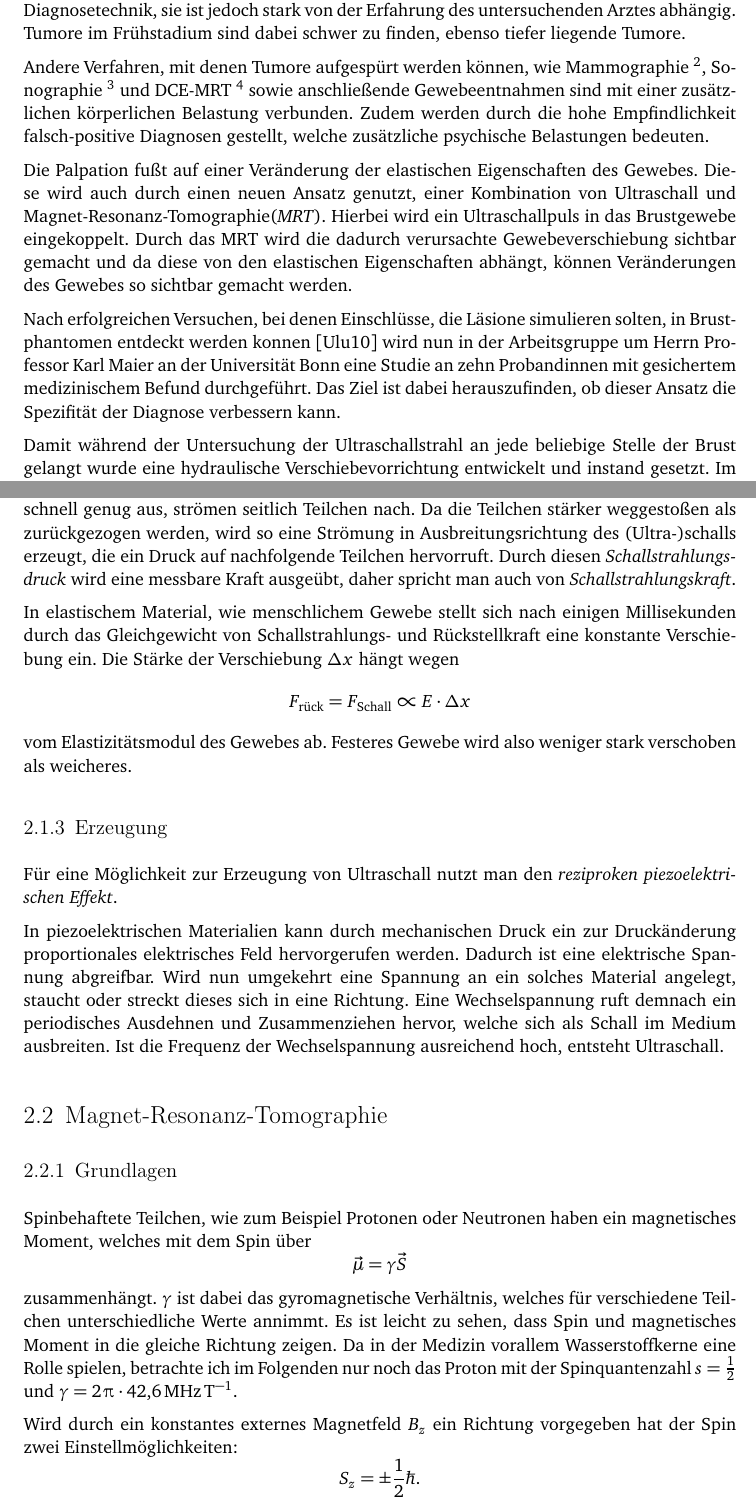
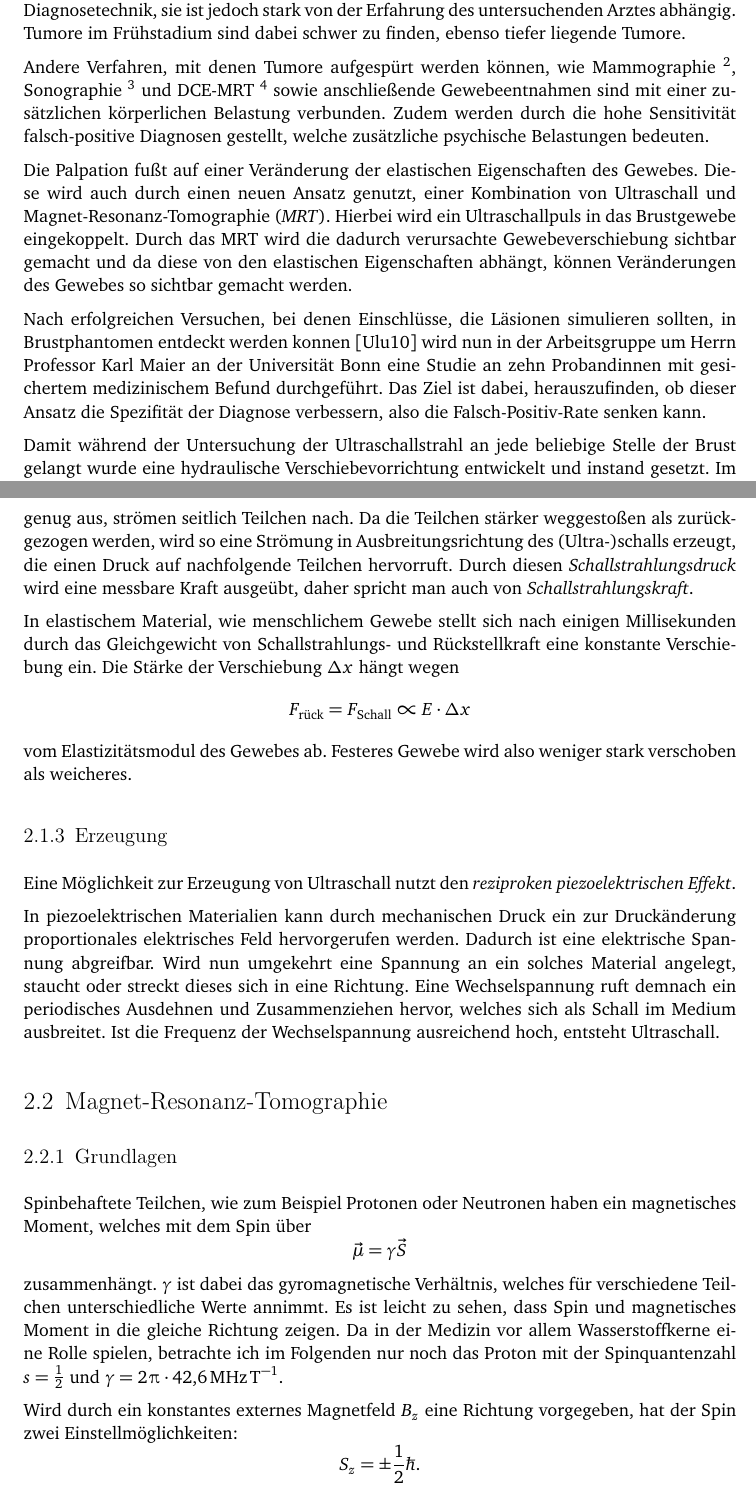
Before and after one commit to lino-lemmer/physik590, a LaTeX document (Arbeit.tex): two parts of pages 3 and 5 of 17, joined at a grey line, cut so that both start at the same text. Compiled offline with pdfLaTeX.

Commit message:
Rechtschreibung und andere Verbesserungen

```diff
--- a/Arbeit.tex
+++ b/Arbeit.tex
@@ -33,7 +33,7 @@ Andere Verfahren, mit denen Tumore aufgespürt werden können, wie Mammographie
 \footnote{Röntgenaufnahme der Brust}, Sonographie
 \footnote{Ultraschalluntersuchung} und DCE-MRT \footnote{MRT mit
 Kontrastmittel} sowie anschließende Gewebeentnahmen sind mit einer zusätzlichen
-körperlichen Belastung verbunden. Zudem werden durch die hohe Empfindlichkeit
+körperlichen Belastung verbunden. Zudem werden durch die hohe Sensitivität
 falsch-positive Diagnosen gestellt, welche zusätzliche psychische Belastungen
 bedeuten.
 
@@ -41,18 +41,18 @@ Die Palpation fußt auf einer Veränderung der elastischen Eigenschaften des
 Gewebes.
 %TODO Quelle
 Diese wird auch durch einen neuen Ansatz genutzt, einer Kombination
-von Ultraschall und Magnet-Resonanz-Tomographie(\emph{MRT}). Hierbei wird ein
+von Ultraschall und Magnet-Resonanz-Tomographie (\emph{MRT}). Hierbei wird ein
 Ultraschallpuls in das Brustgewebe eingekoppelt. Durch das MRT wird die dadurch
 verursachte Gewebeverschiebung sichtbar gemacht und da diese von den
 elastischen Eigenschaften abhängt, können Veränderungen des Gewebes so sichtbar
 gemacht werden.
 
-Nach erfolgreichen Versuchen, bei denen Einschlüsse, die Läsione simulieren
-solten, in Brustphantomen entdeckt werden konnen \parencite{dipl_ulucay} wird
+Nach erfolgreichen Versuchen, bei denen Einschlüsse, die Läsionen simulieren
+sollten, in Brustphantomen entdeckt werden konnen \parencite{dipl_ulucay} wird
 nun in der Arbeitsgruppe um Herrn Professor Karl Maier an der Universität Bonn
 eine Studie an zehn Probandinnen mit gesichertem medizinischem Befund
-durchgeführt. Das Ziel ist dabei herauszufinden, ob dieser Ansatz die
-Spezifität der Diagnose verbessern kann.
+durchgeführt. Das Ziel ist dabei, herauszufinden, ob dieser Ansatz die
+Spezifität der Diagnose verbessern, also die Falsch-Positiv-Rate senken kann.
 
 Damit während der Untersuchung der Ultraschallstrahl an jede beliebige Stelle
 der Brust gelangt wurde eine hydraulische Verschiebevorrichtung entwickelt und
@@ -106,7 +106,7 @@ Abstoßen von Teilchen vorstellen. Bei einer hohen Schwingungsfrequenz verhalten
 sich diese beim Abstoßen anders als beim Ansaugen. Dehnt sich das Medium beim
 Zurücksaugen nicht schnell genug aus, strömen seitlich Teilchen nach. Da die
 Teilchen stärker weggestoßen als zurückgezogen werden, wird so eine Strömung in
-Ausbreitungsrichtung des (Ultra-)schalls erzeugt, die ein Druck auf
+Ausbreitungsrichtung des (Ultra-)schalls erzeugt, die einen Druck auf
 nachfolgende Teilchen hervorruft. Durch diesen \emph{Schallstrahlungsdruck}
 wird eine messbare Kraft ausgeübt, daher spricht man auch von
 \emph{Schallstrahlungskraft}.
@@ -120,7 +120,7 @@ vom Elastizitätsmodul des Gewebes ab. Festeres Gewebe wird also weniger stark v
 
 \subsection{Erzeugung}
 
-Für eine Möglichkeit zur Erzeugung von Ultraschall nutzt man den
+Eine Möglichkeit zur Erzeugung von Ultraschall nutzt den
 \emph{reziproken piezoelektrischen Effekt}.
 
 In piezoelektrischen Materialien kann durch mechanischen Druck ein zur
@@ -128,7 +128,7 @@ Druckänderung proportionales elektrisches Feld hervorgerufen werden. Dadurch
 ist eine elektrische Spannung abgreifbar. Wird nun umgekehrt eine Spannung an
 ein solches Material angelegt, staucht oder streckt dieses sich in eine
 Richtung. Eine Wechselspannung ruft demnach ein periodisches Ausdehnen und
-Zusammenziehen hervor, welche sich als Schall im Medium ausbreiten. Ist die
+Zusammenziehen hervor, welches sich als Schall im Medium ausbreitet. Ist die
 Frequenz der Wechselspannung ausreichend hoch, entsteht Ultraschall.
 
 \section{Magnet-Resonanz-Tomographie}
@@ -142,12 +142,12 @@ Spinbehaftete Teilchen, wie zum Beispiel Protonen oder Neutronen haben ein magne
 zusammenhängt. $\gamma$ ist dabei das gyromagnetische Verhältnis, welches für
 verschiedene Teilchen unterschiedliche Werte annimmt. Es ist leicht zu sehen,
 dass Spin und magnetisches Moment in die gleiche Richtung zeigen. Da in der
-Medizin vorallem Wasserstoffkerne eine Rolle spielen, betrachte ich im
+Medizin vor allem Wasserstoffkerne eine Rolle spielen, betrachte ich im
 Folgenden nur noch das Proton mit der Spinquantenzahl $s = \half$ und $\gamma =
 2\piup\cdot\SI{42.6}{\mega\hertz\per\tesla}$.
 
-Wird durch ein konstantes externes Magnetfeld $B_z$ ein Richtung vorgegeben hat
-der Spin zwei Einstellmöglichkeiten:
+Wird durch ein konstantes externes Magnetfeld $B_z$ eine Richtung vorgegeben,
+hat der Spin zwei Einstellmöglichkeiten:
 \[
     S_z = \pm\half\hbar.
 \]
```
Also changed, not shown: Arbeit.tex (14 more changed lines).
